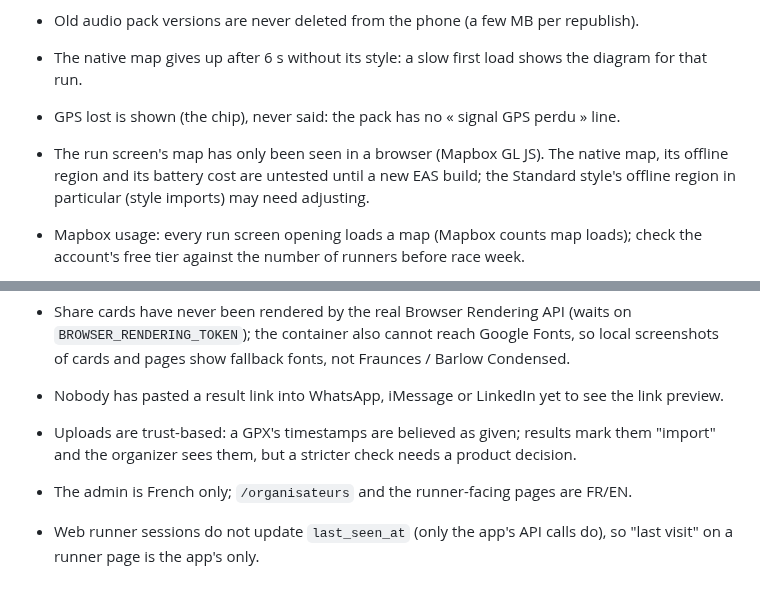
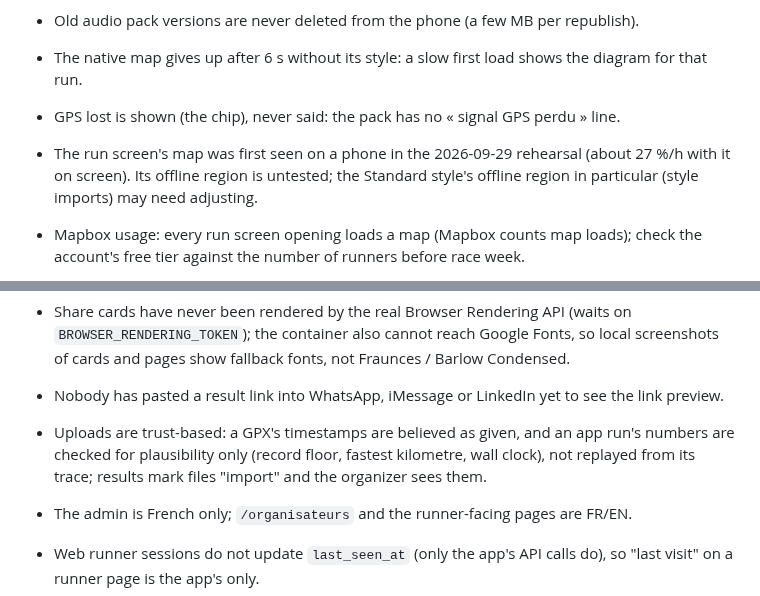
Before and after one commit to arthur-flam/sivoov-run, a Markdown page: docs/STATUS.md, 2 parts joined by grey strips. Rendered like a GitHub page.

```diff
--- a/docs/STATUS.md
+++ b/docs/STATUS.md
@@ -692,9 +744,9 @@ repeated here (see ARCHITECTURE.md, AUDIO.md, WORKFLOW.md).
   that run.
 - GPS lost is shown (the chip), never said: the pack has no « signal GPS perdu » line.
 
-- The run screen's map has only been seen in a browser (Mapbox GL JS). The native map, its
-  offline region and its battery cost are untested until a new EAS build; the Standard style's
-  offline region in particular (style imports) may need adjusting.
+- The run screen's map was first seen on a phone in the 2026-09-29 rehearsal (about 27 %/h with
+  it on screen). Its offline region is untested; the Standard style's offline region in
+  particular (style imports) may need adjusting.
 - Mapbox usage: every run screen opening loads a map (Mapbox counts map loads); check the
   account's free tier against the number of runners before race week.
 
@@ -718,8 +770,9 @@ repeated here (see ARCHITECTURE.md, AUDIO.md, WORKFLOW.md).
   screenshots of cards and pages show fallback fonts, not Fraunces / Barlow Condensed.
 - Nobody has pasted a result link into WhatsApp, iMessage or LinkedIn yet to see the link
   preview.
-- Uploads are trust-based: a GPX's timestamps are believed as given; results mark them
-  "import" and the organizer sees them, but a stricter check needs a product decision.
+- Uploads are trust-based: a GPX's timestamps are believed as given, and an app run's numbers are
+  checked for plausibility only (record floor, fastest kilometre, wall clock), not replayed from
+  its trace; results mark files "import" and the organizer sees them.
 - The admin is French only; `/organisateurs` and the runner-facing pages are FR/EN.
 - Web runner sessions do not update `last_seen_at` (only the app's API calls do), so "last
   visit" on a runner page is the app's only.
```
Also changed, not shown: other parts of docs/STATUS.md (+52 -0 lines), docs/ARCHITECTURE.md (+1 -1 lines), docs/MEMORY.md (+14 -0 lines).
